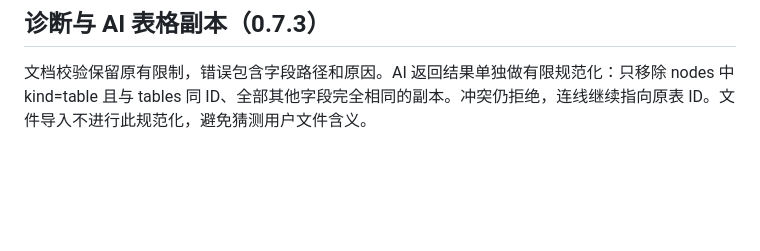
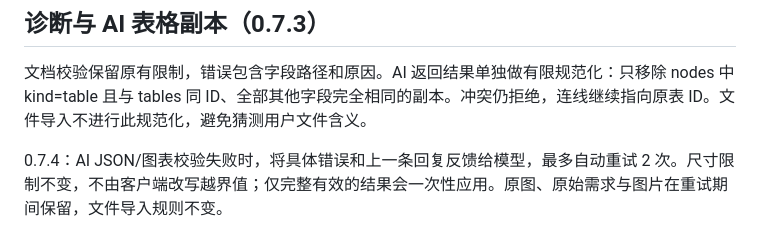
Before and after one commit to QIU-SHEN/DrawAI, a Markdown page: docs/03-data-model.md, the part around the change. GitHub-like rendering; blank space fills up the shorter version.

```diff
--- a/docs/03-data-model.md
+++ b/docs/03-data-model.md
@@ -54,3 +54,5 @@ HTML 导出容器格式为 `{ format: 1, storageKey, revision, document, view, a
 ## 诊断与 AI 表格副本（0.7.3）
 
 文档校验保留原有限制，错误包含字段路径和原因。AI 返回结果单独做有限规范化：只移除 nodes 中 kind=table 且与 tables 同 ID、全部其他字段完全相同的副本。冲突仍拒绝，连线继续指向原表 ID。文件导入不进行此规范化，避免猜测用户文件含义。
+
+0.7.4：AI JSON/图表校验失败时，将具体错误和上一条回复反馈给模型，最多自动重试 2 次。尺寸限制不变，不由客户端改写越界值；仅完整有效的结果会一次性应用。原图、原始需求与图片在重试期间保留，文件导入规则不变。
```
Also changed, not shown: README.md (+3 -3 lines), docs/ai.md (+4 -4 lines), docs/images/ai-logs.png, docs/images/ai.png, 10 other files.
